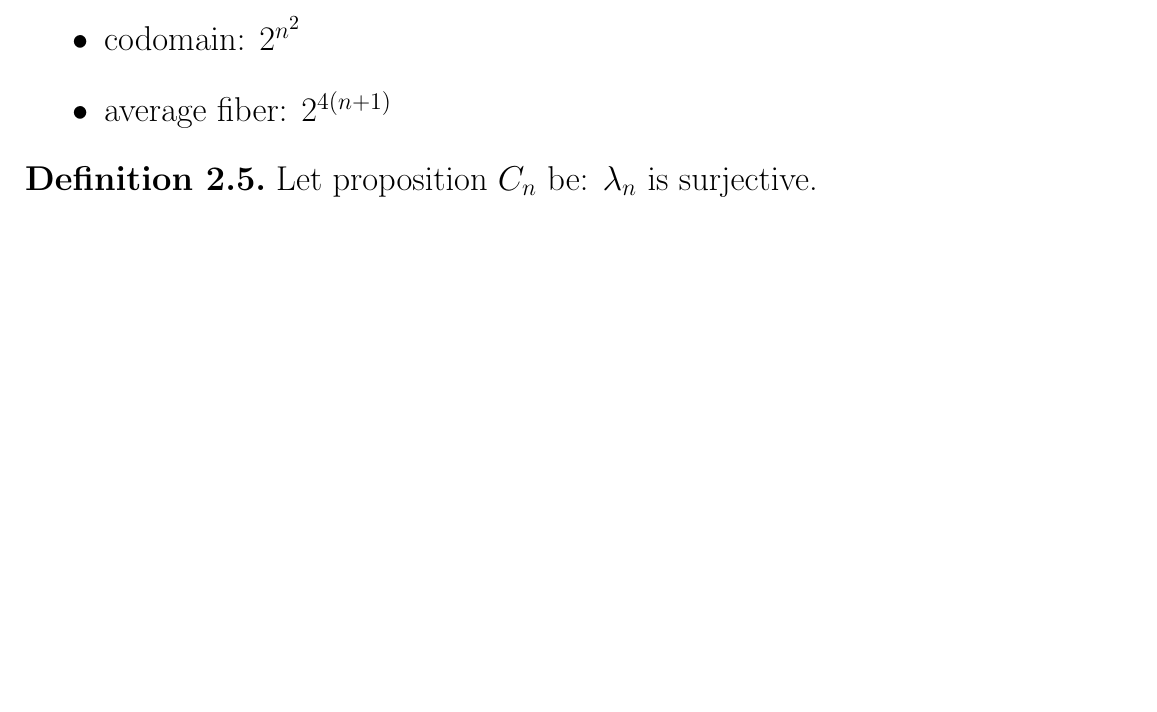
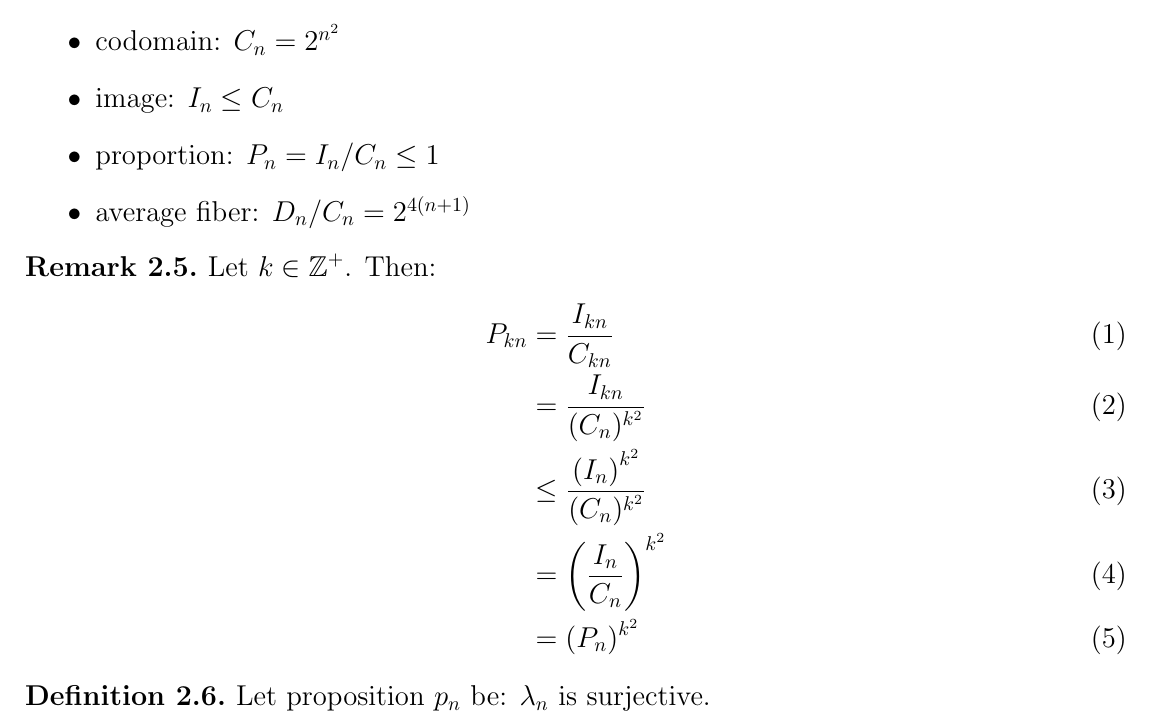
Before and after one commit to vuphan314/Life, a LaTeX document (paper/paper.tex, which reads paper/paper.sty): part of page 2 of 3, cut so that both start at the same text, the shorter picture padded with empty space. Compiled offline with pdfLaTeX.

Commit message:
proportion

```diff
--- a/paper/paper.sty
+++ b/paper/paper.sty
@@ -45,11 +45,11 @@
 \newcommand{\Z}{\group{Z}}
 \newcommand{\Zplus}{\Z^+}
 \newcommand{\Zn}{\Z_n}
-\newcommand{\Zns}{{\Zn}^2} % squared
+\newcommand{\Zns}{{\parentheses{\Zn}}^2} % squared
 \newcommand{\F}{\group{F}}
 \newcommand{\Ft}{\F_2}
 \newcommand{\FtZns}{{\Ft}^{\Zns}}
-\newcommand{\Fte}{{\Ft}^8}
+\newcommand{\Fte}{{\parentheses{\Ft}}^8}
 
 \newcommand{\cell}{x}
 \newcommand{\neighbor}[1]{\cell_{#1}}
@@ -63,7 +63,7 @@
 
 \newcommand{\lf}[1]{\lambda_{#1}} % life function
 \renewcommand{\sp}[1]{S_{#1}} % space
-\newcommand{\cs}[1]{C_{#1}} % conjecture surjectivity
+\newcommand{\cs}[1]{p_{#1}} % conjecture surjectivity
 
 \newcommand{\set}[1]{\{#1\}}
 \newcommand{\sete}{\varnothing}
--- a/paper/paper.tex
+++ b/paper/paper.tex
@@ -1,4 +1,4 @@
-\documentclass[letterpaper, 17pt]{extarticle}
+\documentclass[letterpaper, 14pt]{extarticle}
 % 8pt, 9pt, 10pt, 11pt, 12pt, 14pt, 17pt, 20pt
 
 \usepackage[scale=0.9]{geometry}
@@ -81,10 +81,23 @@ For each $n \in \Zplus$:
 \begin{remark}
 $\lf{n}$ sizes:
 \begin{itemize}
-\item domain: $2^{(n+2)^2}$
-\item codomain: $2^{n^2}$
-\item average fiber: $2^{4(n+1)}$
+\item domain: $D_n = 2^{(n+2)^2}$
+\item codomain: $C_n = 2^{n^2}$
+\item image: $I_n \le C_n$
+\item proportion: $P_n = I_n / C_n \le 1$
+\item average fiber: $D_n / C_n = 2^{4(n+1)}$
 \end{itemize}
+\end{remark}
+
+\begin{remark}
+Let $k \in \Zplus$. Then:
+\begin{align}
+P_{k n} & = \frac{I_{k n}}{C_{k n}} \\
+& = \frac{I_{k n}}{(C_n)^{k^2}} \\
+& \le \frac{{(I_n)}^{k^2}}{(C_n)^{k^2}} \\
+& = \parentheses{\frac{I_n}{C_n}}^{k^2} \\
+& = (P_n)^{k^2}
+\end{align}
 \end{remark}
 
 \begin{definition}
```
Also changed, not shown: README.md.
